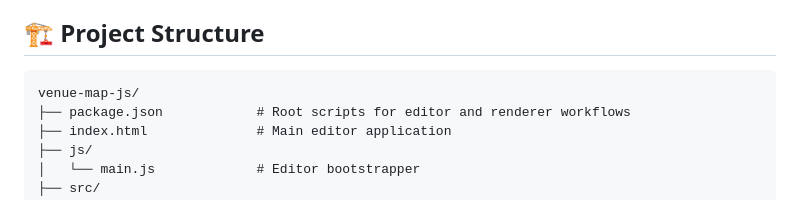
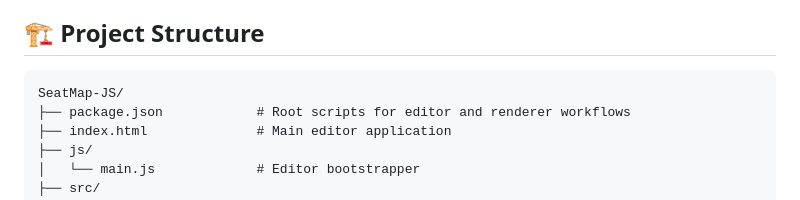
Before and after one commit to arturocastillo95/SeatMap-JS, a Markdown page: README.md, the part around one of its changes. GitHub-like rendering.

Commit message:
docs: improve README

````diff
--- a/README.md
+++ b/README.md
@@ -79,7 +81,7 @@ See the [Renderer Documentation](renderer/README.md) for package usage and booki
 ## 🏗️ Project Structure
 
 ```
-venue-map-js/
+SeatMap-JS/
 ├── package.json            # Root scripts for editor and renderer workflows
 ├── index.html              # Main editor application
 ├── js/
````
Also changed, not shown: other parts of README.md (+2 -0 lines).
